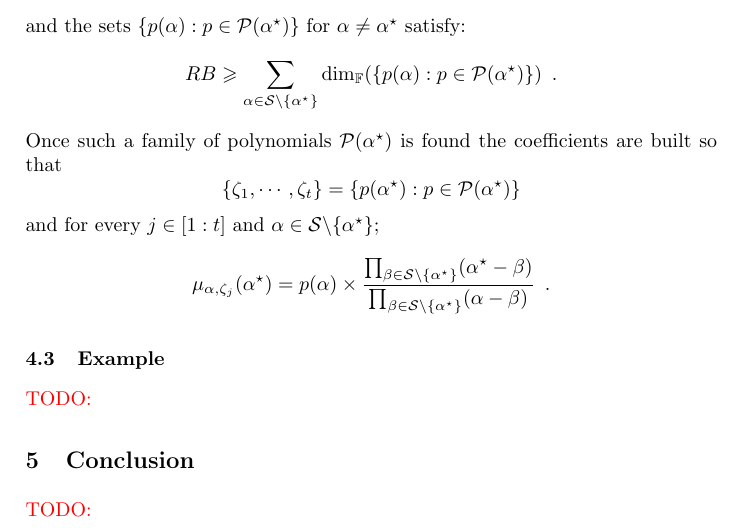
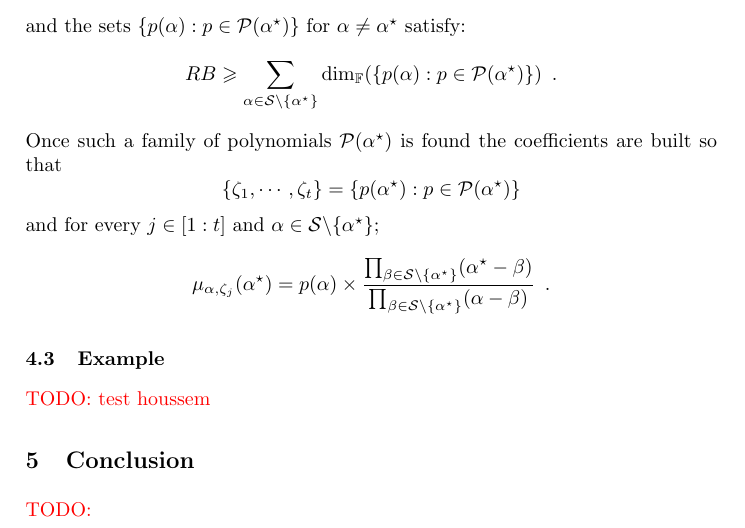
Before and after one commit to houssemmag/ches2017_sss, a LaTeX thesis (SSS_CHES_17.tex): part of page 16 of 16, cut so that both start at the same text. Compiled offline with pdfLaTeX.

Commit message:
add a sentence in section: Example to check if everything is ok now

```diff
--- a/SSS_CHES_17.tex
+++ b/SSS_CHES_17.tex
@@ -380,7 +380,7 @@ $$
 
 
 \subsection{Example}
- \todo{}
+ \todo{test houssem}
 
 
 \section{Conclusion}
```
